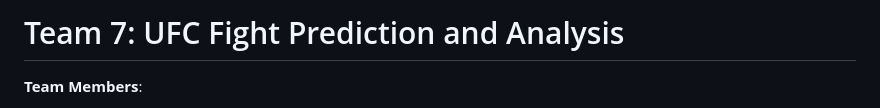
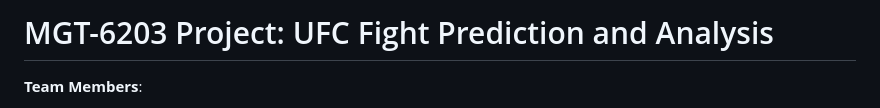
Before and after one commit to jujuwong21/MGT-6203-Project, a Markdown page: README.md, the part around the change. Rendered like a GitHub page.

```diff
--- a/README.md
+++ b/README.md
@@ -1,4 +1,4 @@
-# Team 7: UFC Fight Prediction and Analysis
+# MGT-6203 Project: UFC Fight Prediction and Analysis
 
 **Team Members**:
 * Alejandro Forero (aeng61@gatech.edu)
```
